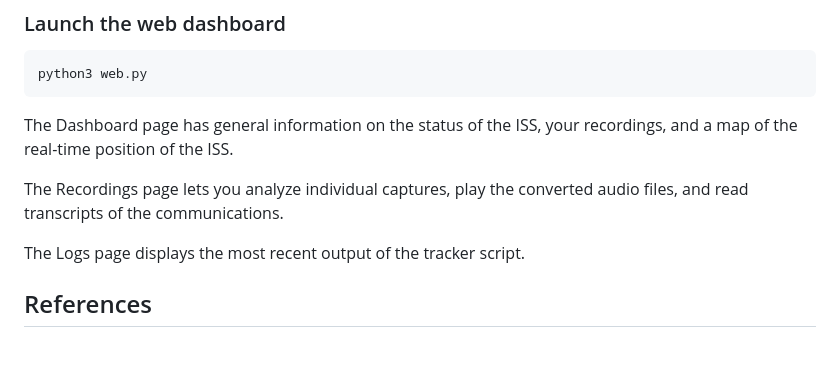
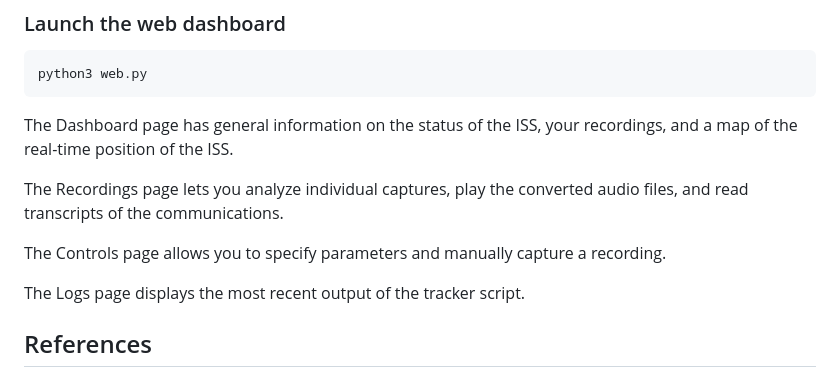
Before and after one commit to Un1xG0d/StarStream, a Markdown page: README.md, the part around the change. GitHub-like rendering; blank space fills up the shorter version.

```diff
--- a/README.md
+++ b/README.md
@@ -71,6 +71,8 @@ The Dashboard page has general information on the status of the ISS, your record
 
 The Recordings page lets you analyze individual captures, play the converted audio files, and read transcripts of the communications.
 
+The Controls page allows you to specify parameters and manually capture a recording.
+
 The Logs page displays the most recent output of the tracker script.
 
 ## References
```
